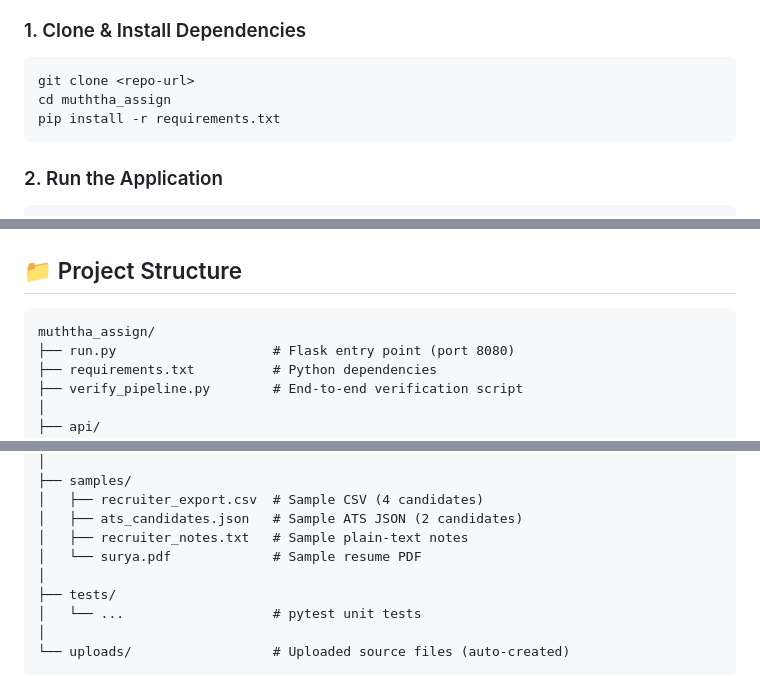
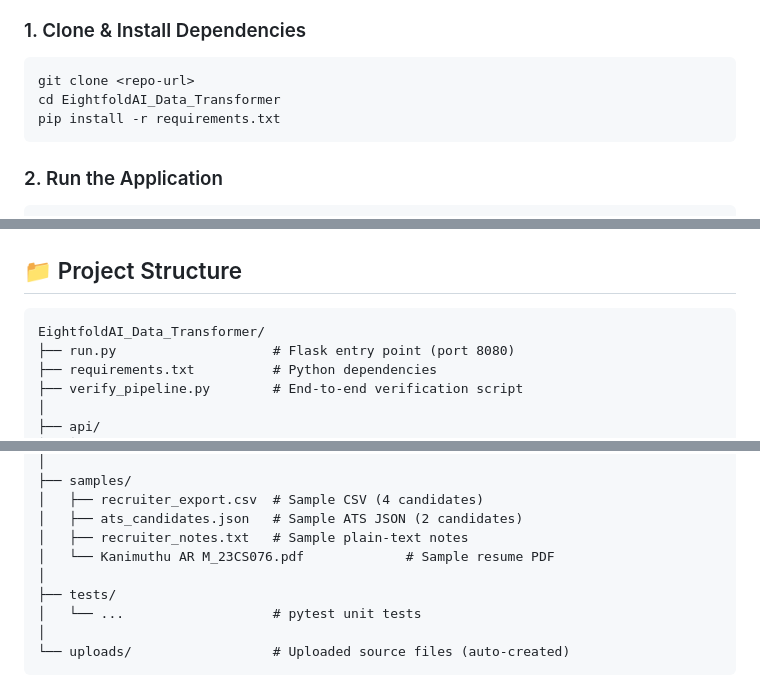
Before and after one commit to Kanimuthu26/EightfoldAI_Data_Transformer, a Markdown page: README.md, 3 parts joined by grey strips. Rendered like a GitHub page.

````diff
--- a/README.md
+++ b/README.md
@@ -37,7 +37,7 @@ A multi-source, config-driven candidate profile transformer and identity resolut
 
 ```bash
 git clone <repo-url>
-cd muththa_assign
+cd EightfoldAI_Data_Transformer
 pip install -r requirements.txt
 ```
 
@@ -66,7 +66,7 @@ python3 verify_pipeline.py
 ## 📁 Project Structure
 
 ```
-muththa_assign/
+EightfoldAI_Data_Transformer/
 ├── run.py                    # Flask entry point (port 8080)
 ├── requirements.txt          # Python dependencies
 ├── verify_pipeline.py        # End-to-end verification script
@@ -109,7 +109,7 @@ muththa_assign/
 │   ├── recruiter_export.csv  # Sample CSV (4 candidates)
 │   ├── ats_candidates.json   # Sample ATS JSON (2 candidates)
 │   ├── recruiter_notes.txt   # Sample plain-text notes
-│   └── surya.pdf             # Sample resume PDF
+│   └── Kanimuthu AR M_23CS076.pdf             # Sample resume PDF
 │
 ├── tests/
 │   └── ...                   # pytest unit tests
````
Also changed, not shown: other parts of README.md (+0 -1 lines).
